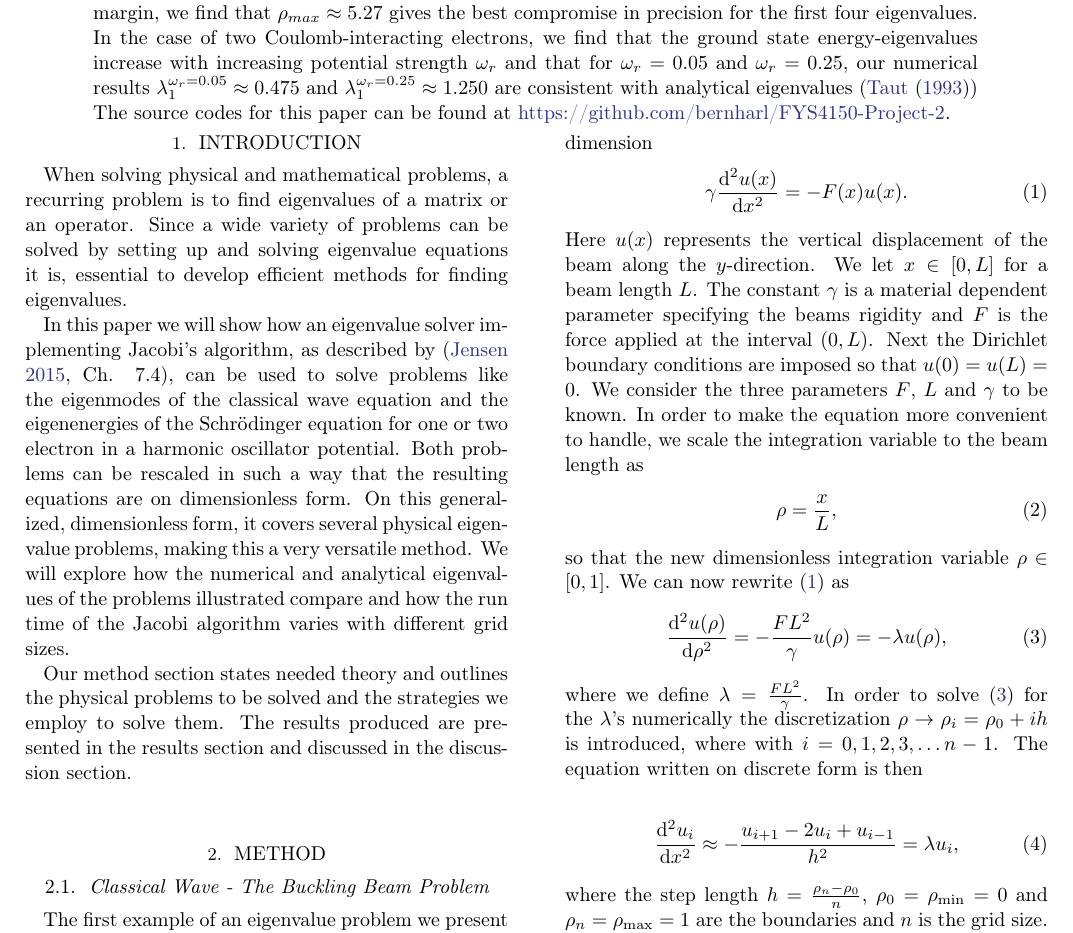
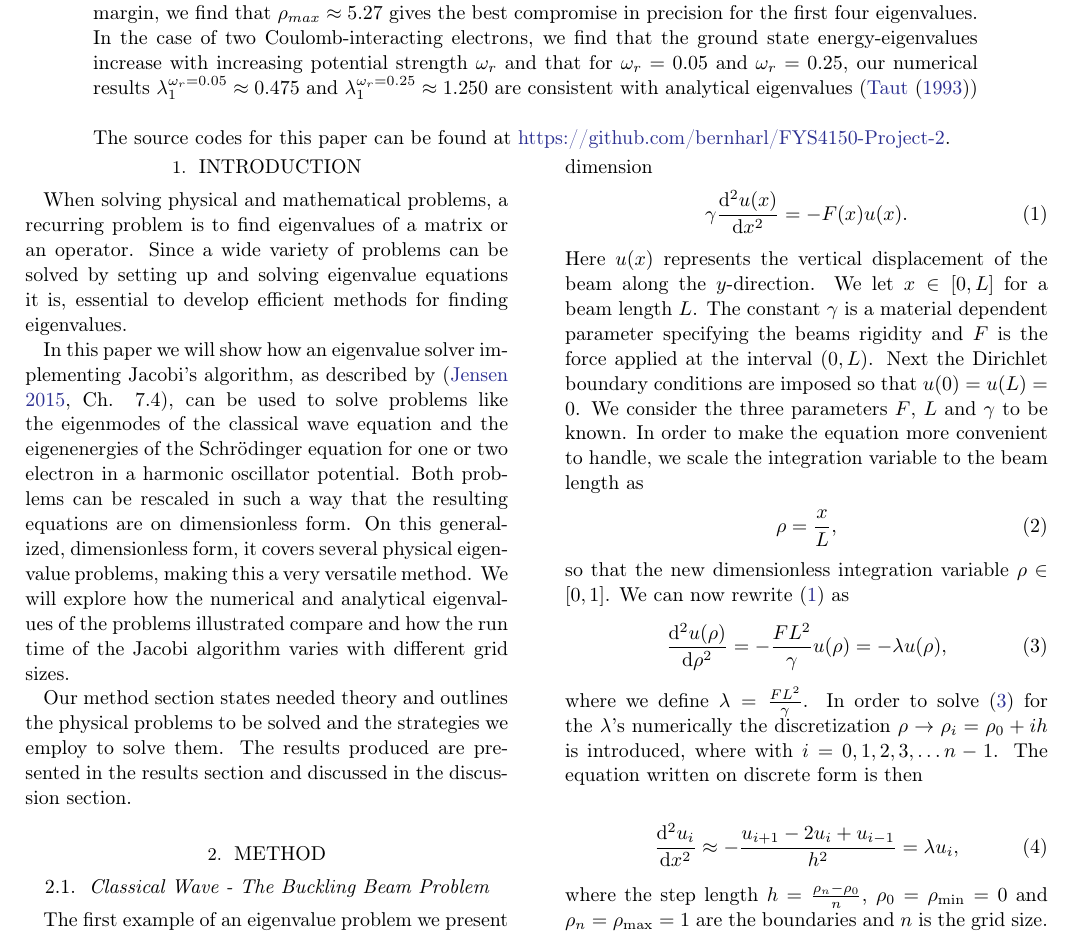
Before and after one commit to bernharl/FYS4150-Project-2, a LaTeX paper (doc/ComphysProj2.tex): part of page 1 of 10, cut so that both start at the same text. Compiled offline with LaTeX, dvips and Ghostscript.

Commit message:
Project finished. Ready or hand in

```diff
--- a/doc/ComphysProj2.tex
+++ b/doc/ComphysProj2.tex
@@ -24,8 +24,9 @@
 
 \begin{abstract}
 
-We implement the Jacobi algorithm for solving eigenvalue problems and apply it to three different physical systems; the buckling beam, single- and double- electron quantum harmonic oscillators in three dimensions. For the buckling beam, we see that the number of similarity transformations needed grows proportionally to $O(n^2)$ as expected  (\cite{Jensen:2015}), and the relative errors between the three first computed and analytical eigenvalues increase before settling on an almost constant value. For the single electron harmonic oscillator, in order to reproduce the analytical eigenvalues within a four digit margin, we find that $\rho_{max}\approx 5.27$ gives the best compromise in precision for the first four eigenvalues. In the case of two Coulomb-interacting electrons, we find that the ground state energy-eigenvalues increase with increasing potential strength $\omega_r$ and that for $\omega_r=0.05$ and $\omega_r=0.25$, our numerical results $\lambda_1^{\omega_r=0.05}\approx 0.475$ and $\lambda_1^{\omega_r=0.25}\approx 1.250$ are consistent with analytical eigenvalues (\cite{taut:1993}) \\
- The source codes for this paper can be found at \href{https://github.com/bernharl/FYS4150-Project-2}{https://github.com/bernharl/FYS4150-Project-2}.
+We implement the Jacobi algorithm for solving eigenvalue problems and apply it to three different physical systems; the buckling beam, single- and double- electron quantum harmonic oscillators in three dimensions. For the buckling beam, we see that the number of similarity transformations needed grows proportionally to $O(n^2)$ as expected  (\cite{Jensen:2015}), and the relative errors between the three first computed and analytical eigenvalues increase before settling on an almost constant value. For the single electron harmonic oscillator, in order to reproduce the analytical eigenvalues within a four digit margin, we find that $\rho_{max}\approx 5.27$ gives the best compromise in precision for the first four eigenvalues. In the case of two Coulomb-interacting electrons, we find that the ground state energy-eigenvalues increase with increasing potential strength $\omega_r$ and that for $\omega_r=0.05$ and $\omega_r=0.25$, our numerical results $\lambda_1^{\omega_r=0.05}\approx 0.475$ and $\lambda_1^{\omega_r=0.25}\approx 1.250$ are consistent with analytical eigenvalues (\cite{taut:1993}) \\\\
+ The source codes for this paper can be found at
+ \href{https://github.com/bernharl/FYS4150-Project-2}{https://github.com/bernharl/FYS4150-Project-2}.
 \end{abstract}
 
 \section{Introduction} \label{sec:intro}
```
Also changed, not shown: doc/ComphysProj2.pdf, 1 other file.
